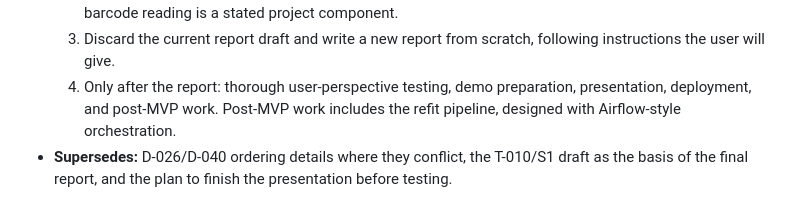
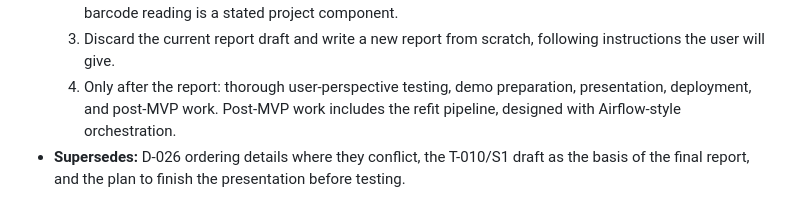
Before and after one commit to mikelandjelos/asap-app, a Markdown page: docs/DECISIONS.md, the part around the change. GitHub-like rendering.

Commit message:
Fix D-040 wording
Co-Authored-By: Claude Opus 5.5 <noreply@anthropic.com>

```diff
--- a/docs/DECISIONS.md
+++ b/docs/DECISIONS.md
@@ -378,4 +378,4 @@ Latest scope authority: D-024/D-025 supersede earlier exclusions of clustering,
   2. Implement the CNN/TFLite barcode scanner replacement **before** the report, because deep learning for barcode reading is a stated project component.
   3. Discard the current report draft and write a new report from scratch, following instructions the user will give.
   4. Only after the report: thorough user-perspective testing, demo preparation, presentation, deployment, and post-MVP work. Post-MVP work includes the refit pipeline, designed with Airflow-style orchestration.
-- **Supersedes:** D-026/D-040 ordering details where they conflict, the T-010/S1 draft as the basis of the final report, and the plan to finish the presentation before testing.
+- **Supersedes:** D-026 ordering details where they conflict, the T-010/S1 draft as the basis of the final report, and the plan to finish the presentation before testing.
```
